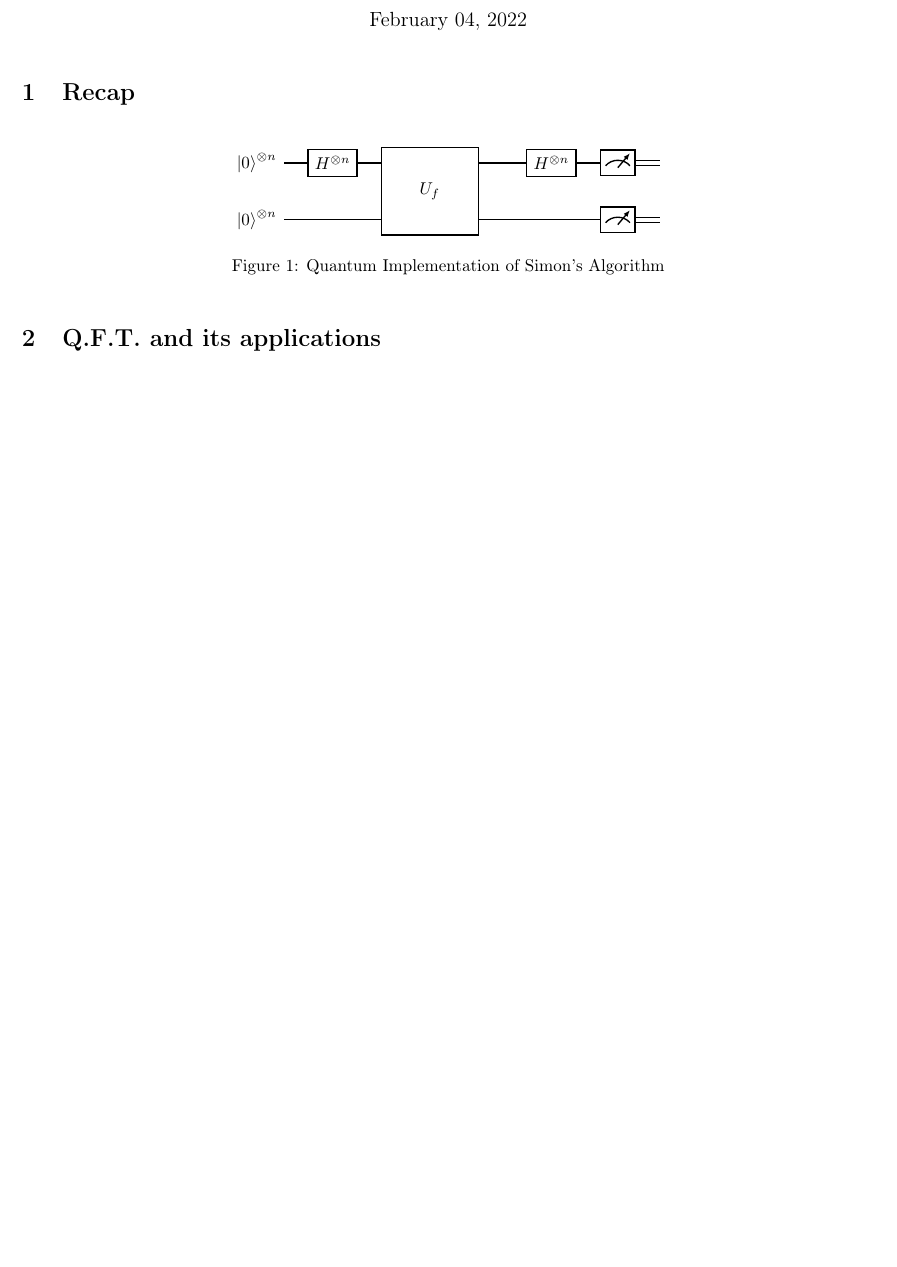
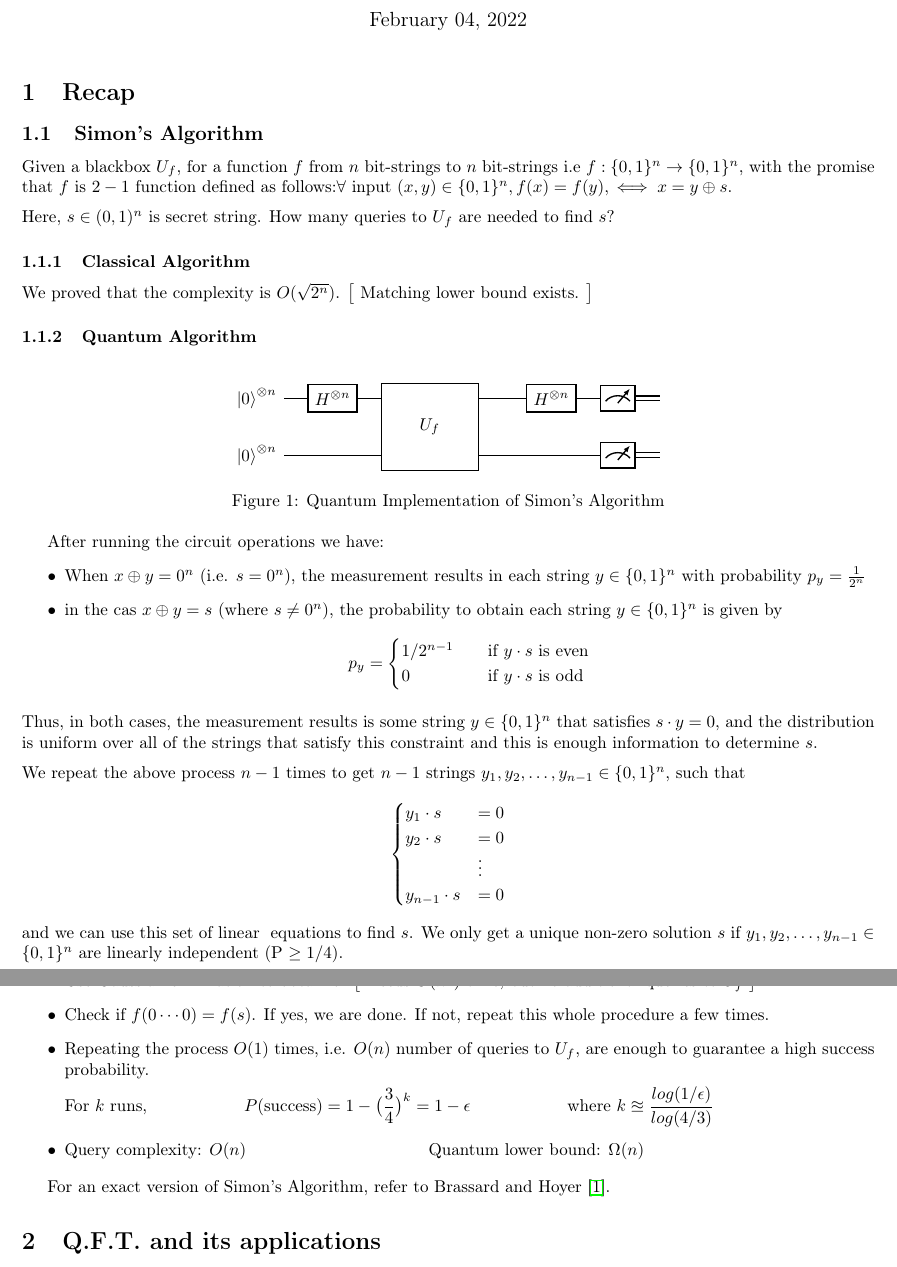
Before and after one commit to TheCharmingSociopath/Quantum-Algorithms-Spring-22, a LaTeX document (Lecture_8/lecture_8.tex): part of page 1 of 3 before the commit and two parts of pages 1 and 2 of 3 after it, the two joined at a grey line, cut so that both start at the same text, the shorter picture padded with empty space. Compiled offline with pdfLaTeX.

Commit message:
Added recap

```diff
--- a/Lecture_8/lecture_8.tex
+++ b/Lecture_8/lecture_8.tex
@@ -62,7 +62,16 @@
 
 \section{Recap}
 
-% TODO: Simon's algorithm – Quantum Implementation
+\subsection{Simon's Algorithm}
+
+Given a blackbox $U_f$, for a function $f$ from $n$ bit-strings to $n$ bit-strings i.e $f:\{0,1\}^n\rightarrow \{0,1\}^n$, with the promise that $f$ is $2-1$ function defined as follows:$\forall$ input $(x,y)\in \{0,1\}^n, f(x) = f(y), \iff x=y\oplus s$. \\ [2mm]
+Here, $s\in (0,1)^n$ is secret string. How many queries to $U_f$ are needed to find $s$?
+
+\subsubsection{Classical Algorithm}
+
+We proved that the complexity is $O(\sqrt{2^n})$. \big[ Matching lower bound exists. \big]
+
+\subsubsection{Quantum Algorithm}
 
 \begin{figure}[hb]
     \centering
@@ -73,6 +82,42 @@
     \caption{Quantum Implementation of Simon's Algorithm} \label{fig:1}
 \end{figure}
 
+After running the circuit operations we have:
+\begin{itemize}
+    \item When $x \oplus y = 0^n $ (i.e. $s=0^n$), the measurement results in each string $y \in \{ 0, 1\}^n$ with probability $p_y = \frac{1}{ 2^n }$
+    \item in the cas\ $x \oplus y = s $ (where $s \neq 0^n$), the probability to obtain each string $y \in \{ 0, 1\}^n$ is given by
+          $$p_y =
+              \begin{cases}
+                  {1/2^{n-1}} & \quad \text{if } y \cdot s \text{ is even} \\
+                  0           & \quad \text{if } y \cdot s \text{ is odd}  \\
+              \end{cases}$$
+\end{itemize}
+Thus, in both cases, the measurement results is some string $y \in \{ 0, 1\}^n$ that satisfies $s \cdot y = 0$, and the distribution is uniform over all of the strings that satisfy this constraint and this is enough information to determine $s$.\\[2mm]
+We repeat the above process $n - 1$ times to get $n - 1$ strings $y_1, y_2, \dots, y_{n-1} \in \{ 0, 1\}^n$, such that
+$$
+    \begin{cases}
+        y_1 \cdot s     & = 0    \\
+        y_2 \cdot s     & = 0    \\
+                        & \vdots \\
+        y_{n-1} \cdot s & = 0
+    \end{cases}
+$$
+and we can use this set of linear \
+equations to find $s$. We only get a unique non-zero solution $s$ if $y_1, y_2,
+    \dots, y_{n-1} \in \{ 0, 1\}^n$ are linearly independent (P $\geq 1/4$).
+
+\begin{itemize}
+    \item Use Gaussian elimination to obtain $s$. \big[ Needs $O(n^3)$ time, but no additional queries to $U_f$ \big]
+    \item Check if $f(0\cdots 0) = f(s)$. If yes, we are done. If not, repeat this whole procedure a few times.
+    \item Repeating the process $O(1)$ times, i.e. $O(n)$ number of queries to $U_f$, are enough to guarantee a high success probability.
+
+          For $k$ runs, \hspace{50px} $P(\text{success}) = 1 - \big( \displaystyle \frac{3}{4} \big)^k = 1 - \epsilon$
+          \hspace{50px} where $k \approxeq \displaystyle \frac{log(1/\epsilon)}{log(4/3)}$
+    \item Query complexity: $O(n)$ \hspace{100px} Quantum lower bound: $\Omega(n)$
+\end{itemize}
+
+For an exact version of Simon's Algorithm, refer to \citet{1}.
+
 \section{Q.F.T. and its applications}
 
 \subsection{Elementary Concepts}
```
Also changed, not shown: Lecture_8/lecture_8.tex (4 more changed lines).
